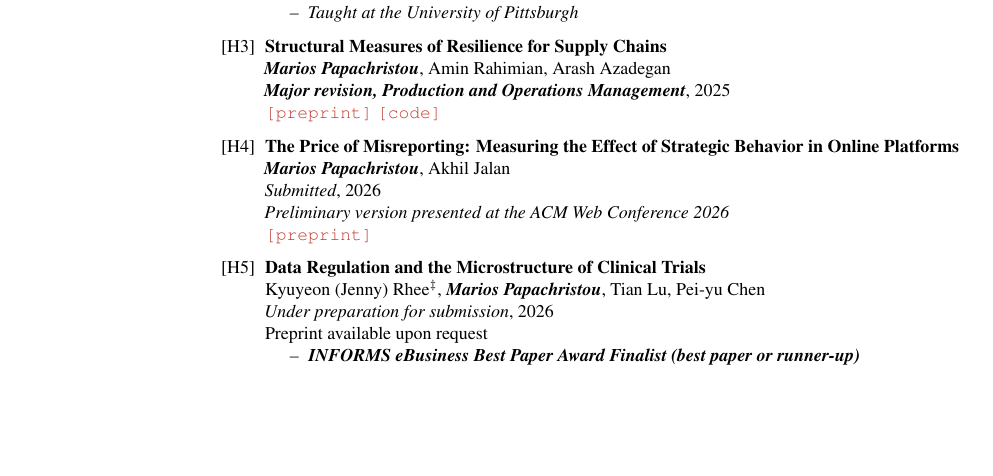
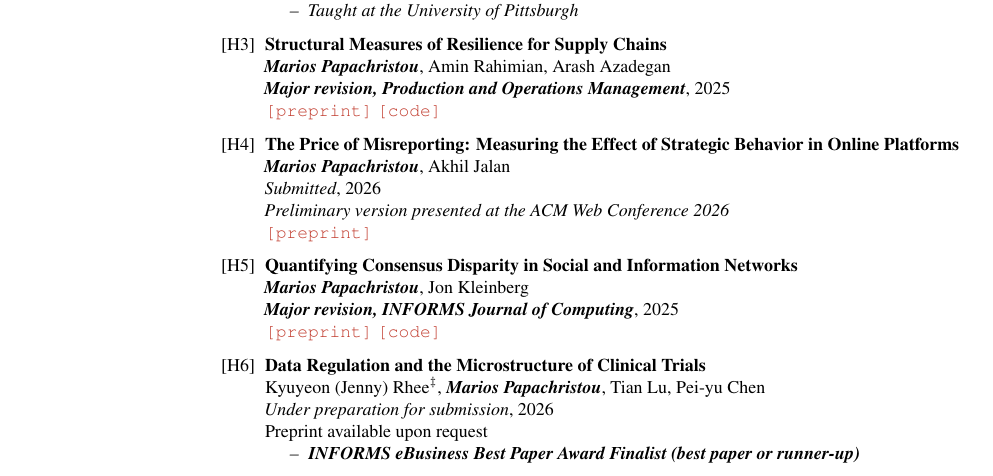
Before and after one commit to papachristoumarios/papachristoumarios.github.io, a LaTeX CV (cv/cv.tex): part of page 1 of 7, cut so that both start at the same text, the shorter picture padded with empty space. Compiled offline with pdfLaTeX.

Commit message:
Update cv

```diff
--- a/cv/cv.tex
+++ b/cv/cv.tex
@@ -135,7 +135,7 @@ US Status \hfill US Permanent Resident (Green Card Holder)
 	  	\item \publication{The Price of Misreporting: Measuring the Effect of Strategic Behavior in Online Platforms}{\authorme, Akhil Jalan}{Submitted}{2026}{
 			\emph{Preliminary version presented at the ACM Web Conference 2026} \\ \preprint{https://papers.ssrn.com/sol3/Delivery.cfm?abstractid=7256778}}
 
-%   		\item \publication{Quantifying Consensus Disparity in Social and Information Networks}{\authorme, Jon Kleinberg}{\textbf{Major revision, INFORMS Journal of Computing}}{2025}{\preprint{https://arxiv.org/abs/2504.07480} \code{https://github.com/papachristoumarios/disparity-optimization}}
+   		\item \publication{Quantifying Consensus Disparity in Social and Information Networks}{\authorme, Jon Kleinberg}{\textbf{Major revision, INFORMS Journal of Computing}}{2025}{\preprint{https://arxiv.org/abs/2504.07480} \code{https://github.com/papachristoumarios/disparity-optimization}}
 
 		  \item \publication[\item \textbf{INFORMS eBusiness Best Paper Award Finalist (best paper or runner-up)}]{Data Regulation and the Microstructure of Clinical Trials}{Kyuyeon (Jenny) Rhee\studentauthor, \authorme, Tian Lu, Pei-yu Chen}{Under preparation for submission}{2026}{Preprint available upon request}
 
```
Also changed, not shown: cv/cv.pdf.
